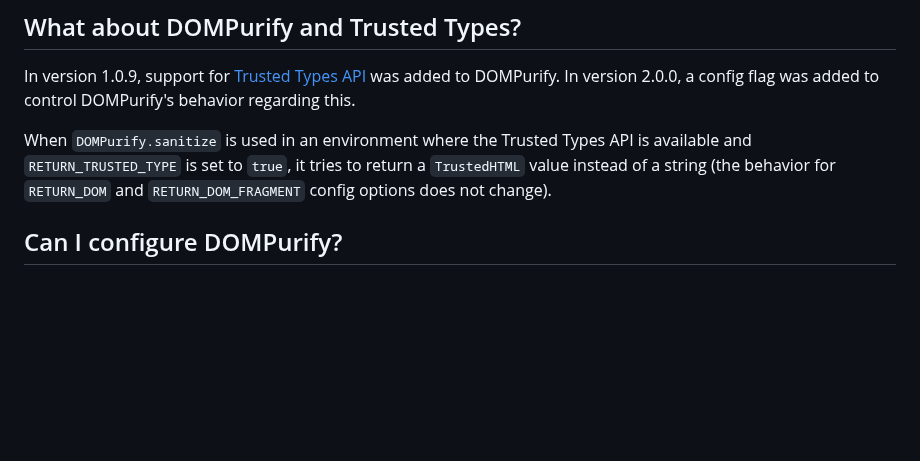
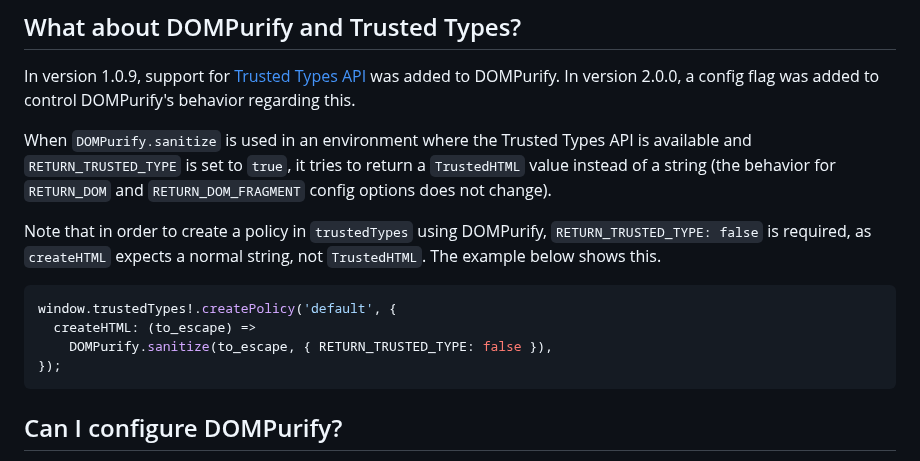
Before and after one commit to cure53/DOMPurify, a Markdown page: README.md, the part around the change. GitHub-like rendering; blank space fills up the shorter version.

Commit message:
see #939
docs: Updated README to be more accurate for Trusted Types use cases

````diff
--- a/README.md
+++ b/README.md
@@ -157,6 +157,15 @@ In version 1.0.9, support for [Trusted Types API](https://github.com/w3c/webapps
 In version 2.0.0, a config flag was added to control DOMPurify's behavior regarding this.
 
 When `DOMPurify.sanitize` is used in an environment where the Trusted Types API is available and `RETURN_TRUSTED_TYPE` is set to `true`, it tries to return a `TrustedHTML` value instead of a string (the behavior for `RETURN_DOM` and `RETURN_DOM_FRAGMENT` config options does not change).
+
+Note that in order to create a policy in `trustedTypes` using DOMPurify, `RETURN_TRUSTED_TYPE: false` is required, as `createHTML` expects a normal string, not `TrustedHTML`. The example below shows this.
+
+```js
+window.trustedTypes!.createPolicy('default', {
+  createHTML: (to_escape) =>
+    DOMPurify.sanitize(to_escape, { RETURN_TRUSTED_TYPE: false }),
+});
+```
 
 ## Can I configure DOMPurify?
 
````
